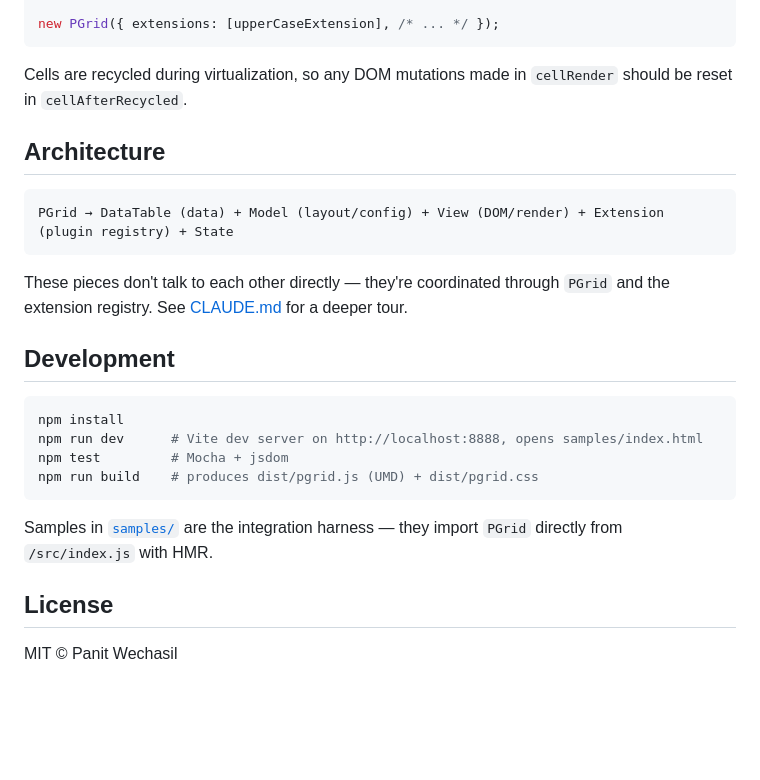
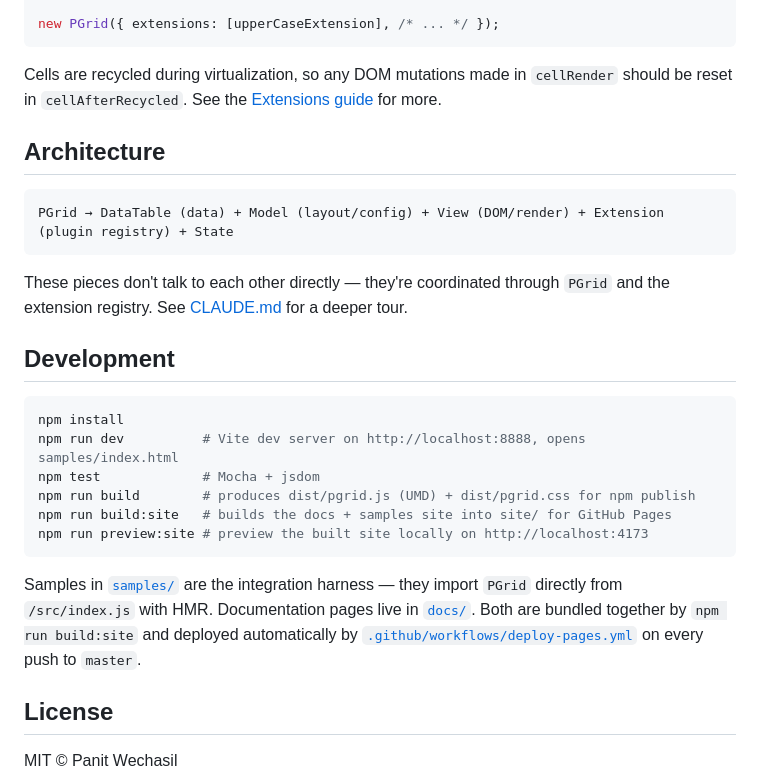
Before and after one commit to panitw/pgrid, a Markdown page: README.md, the part around one of its changes. GitHub-like rendering; blank space fills up the shorter version.

````diff
--- a/README.md
+++ b/README.md
@@ -92,7 +108,7 @@ const upperCaseExtension = {
 new PGrid({ extensions: [upperCaseExtension], /* ... */ });
 ```
 
-Cells are recycled during virtualization, so any DOM mutations made in `cellRender` should be reset in `cellAfterRecycled`.
+Cells are recycled during virtualization, so any DOM mutations made in `cellRender` should be reset in `cellAfterRecycled`. See the [Extensions guide](https://panitw.github.io/pgrid/docs/extensions.html) for more.
 
 ## Architecture
 
@@ -106,12 +122,14 @@ These pieces don't talk to each other directly — they're coordinated through `
 
 ```bash
 npm install
-npm run dev      # Vite dev server on http://localhost:8888, opens samples/index.html
-npm test         # Mocha + jsdom
-npm run build    # produces dist/pgrid.js (UMD) + dist/pgrid.css
+npm run dev          # Vite dev server on http://localhost:8888, opens samples/index.html
+npm test             # Mocha + jsdom
+npm run build        # produces dist/pgrid.js (UMD) + dist/pgrid.css for npm publish
+npm run build:site   # builds the docs + samples site into site/ for GitHub Pages
+npm run preview:site # preview the built site locally on http://localhost:4173
 ```
 
-Samples in [`samples/`](samples/) are the integration harness — they import `PGrid` directly from `/src/index.js` with HMR.
+Samples in [`samples/`](samples/) are the integration harness — they import `PGrid` directly from `/src/index.js` with HMR. Documentation pages live in [`docs/`](docs/). Both are bundled together by `npm run build:site` and deployed automatically by [`.github/workflows/deploy-pages.yml`](.github/workflows/deploy-pages.yml) on every push to `master`.
 
 ## License
 
````
Also changed, not shown: other parts of README.md (+26 -10 lines).
